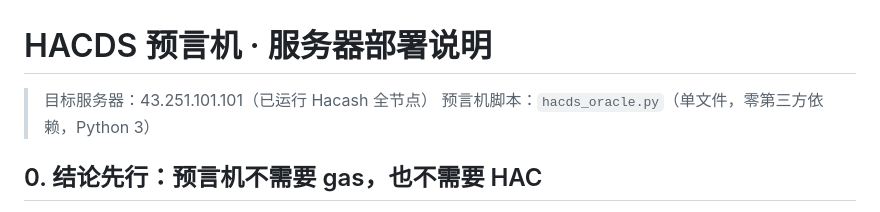
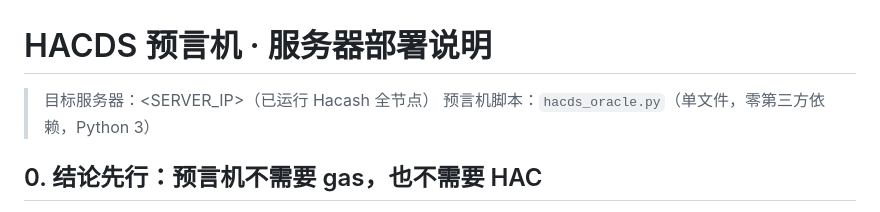
Before and after one commit to s6050105/HacdsDeFi, a Markdown page: hacds_exchange/oracle/部署说明-服务器.md, the part around the change. Drawn GitHub-style.

Commit message:
docs: 预言机部署文档脱敏（真实 IP -> 占位符）

```diff
--- a/hacds_exchange/oracle/部署说明-服务器.md
+++ b/hacds_exchange/oracle/部署说明-服务器.md
@@ -1,6 +1,6 @@
 # HACDS 预言机 · 服务器部署说明
 
-> 目标服务器：43.251.101.101（已运行 Hacash 全节点）
+> 目标服务器：<SERVER_IP>（已运行 Hacash 全节点）
 > 预言机脚本：`hacds_oracle.py`（单文件，零第三方依赖，Python 3）
 
 ## 0. 结论先行：预言机不需要 gas，也不需要 HAC
```
